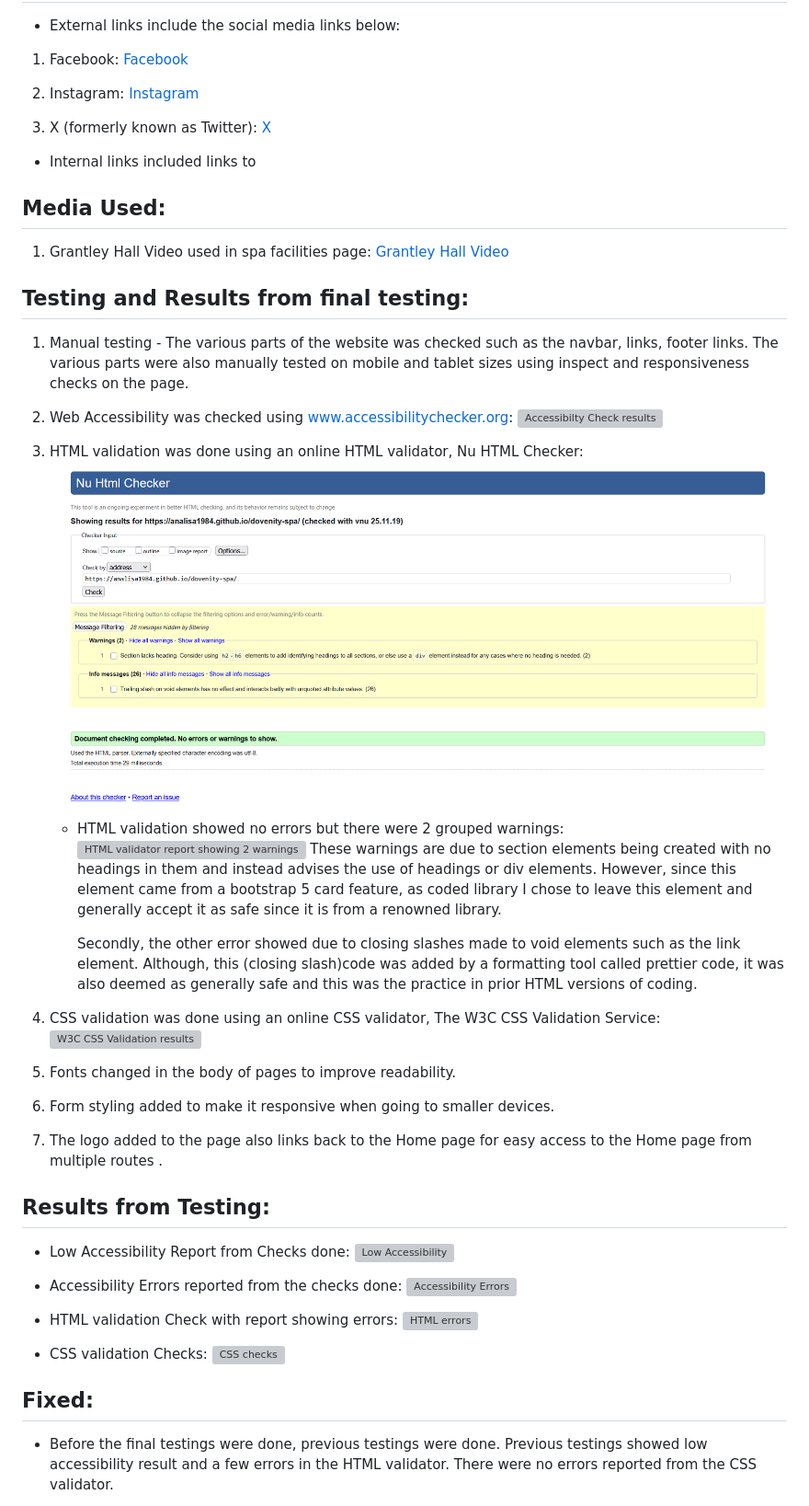
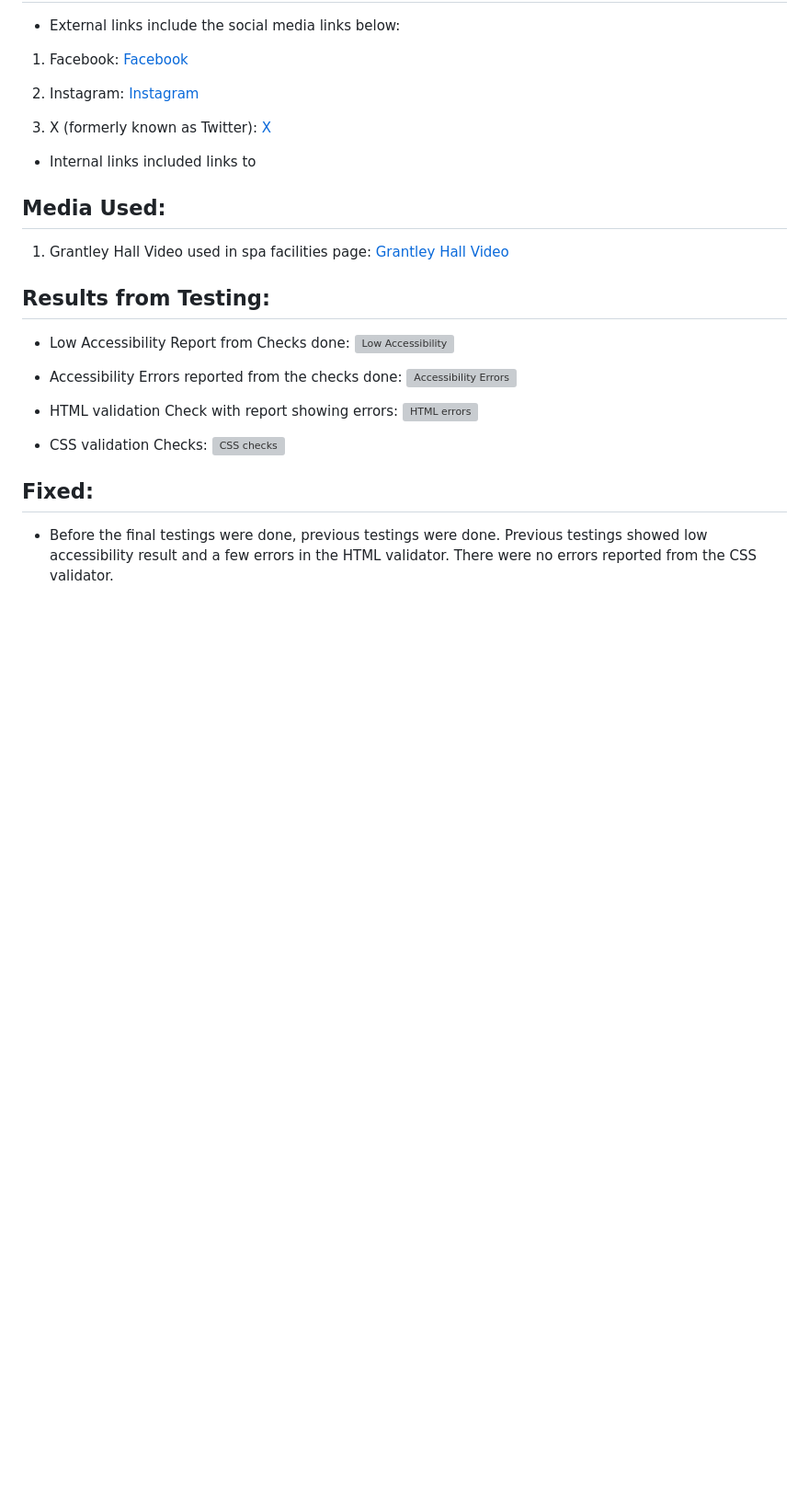
Before and after one commit to Analisa1984/dovenity-spa, a Markdown page: README.md, the part around the change printed below. Shown: that part at 92% size. Rendered like a GitHub page; blank space fills up the shorter version; grey boxes are pictures that could not be loaded.

```diff
--- a/README.md
+++ b/README.md
@@ -126,31 +126,6 @@ Althought Dovenity Spa is a fictitious spa, to demonstrate a website, possible u
 1. Grantley Hall Video used in spa facilities page:
    [Grantley Hall Video](https://www.pexels.com/video/grantley-hall-27693495/)
 
-## Testing and Results from final testing:
-
-1. Manual testing - The various parts of the website was checked such as the navbar, links, footer links. The various parts were also manually tested on mobile and tablet sizes using inspect and responsiveness checks on the page.
-
-2. Web Accessibility was checked using www.accessibilitychecker.org:
-   ![Accessibilty Check results](assets/images/testing-final/spa-final-accessibility-check.png)
-
-3. HTML validation was done using an online HTML validator, Nu HTML Checker:
-   ![Nu HTML Checker results](assets/images/testing-final/html-vaildator-final.png)
-
-   - HTML validation showed no errors but there were 2 grouped warnings:
-     ![HTML validator report showing 2 warnings](assets/images/testing-final/html-validator-warnings-final.png)
-     These warnings are due to section elements being created with no headings in them and instead advises the use of headings or div elements. However, since this element came from a bootstrap 5 card feature, as coded library I chose to leave this element and generally accept it as safe since it is from a renowned library.
-
-     Secondly, the other error showed due to closing slashes made to void elements such as the link element. Although, this (closing slash)code was added by a formatting tool called prettier code, it was also deemed as generally safe and this was the practice in prior HTML versions of coding.
-
-4. CSS validation was done using an online CSS validator, The W3C CSS Validation Service:
-   ![W3C CSS Validation results](assets/images/testing-final/css-validator-final.png)
-
-5. Fonts changed in the body of pages to improve readability.
-
-6. Form styling added to make it responsive when going to smaller devices.
-
-7. The logo added to the page also links back to the Home page for easy access to the Home page from multiple routes .
-
 ## Results from Testing:
 
 - Low Accessibility Report from Checks done:
```
Also changed, not shown: other parts of README.md (+27 -0 lines).
